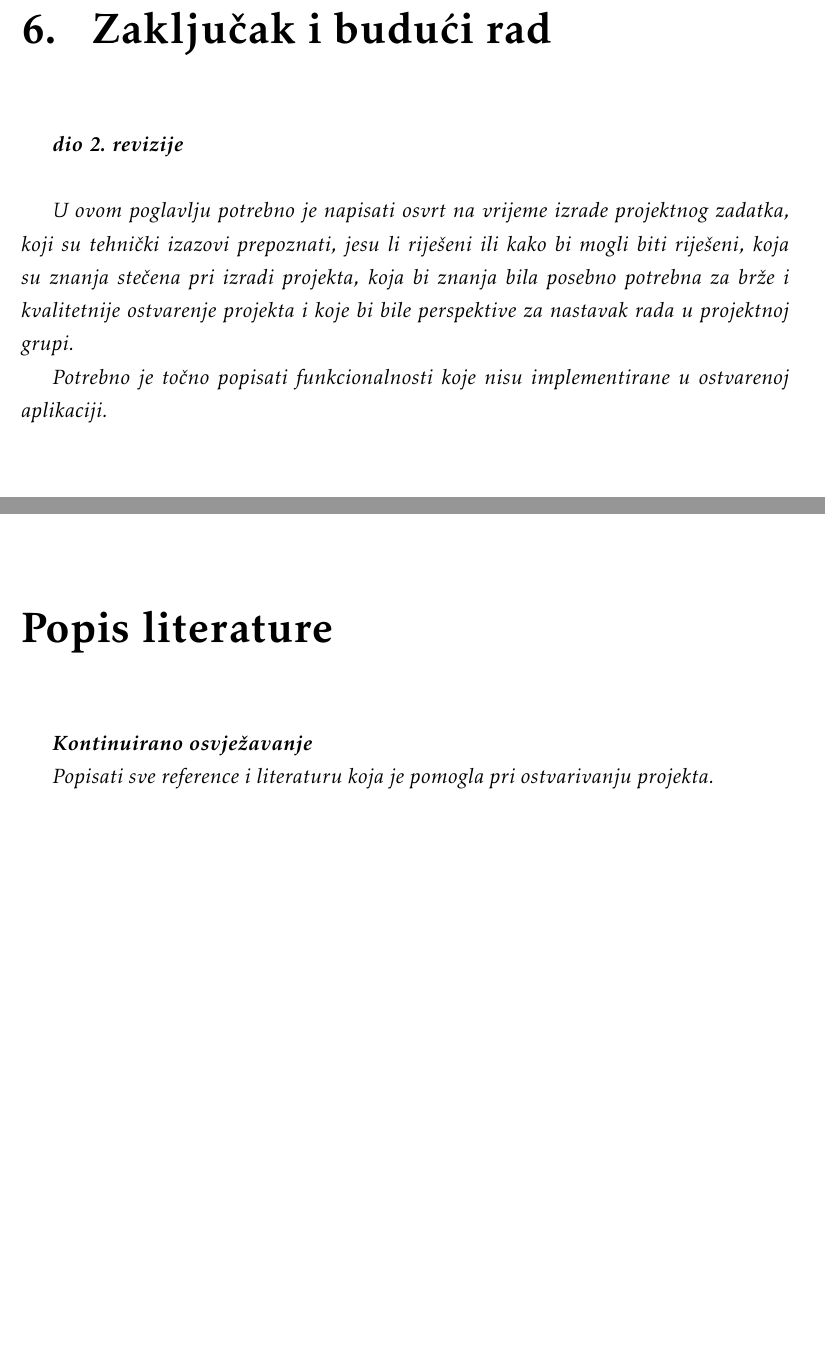
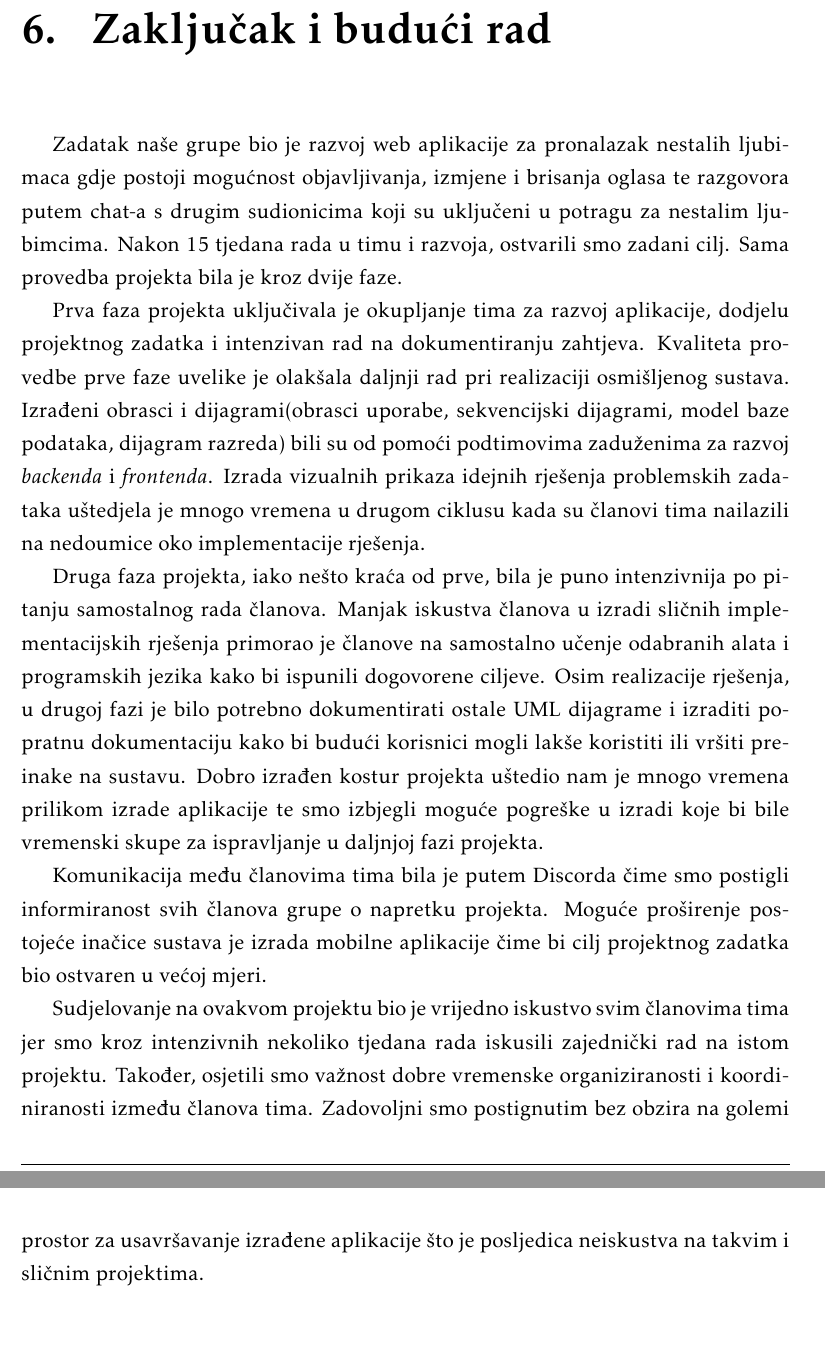
Before and after one commit to 0xDontCare/A-Team, a LaTeX document (Dokumentacija/PROGI_ProjektnaDokumentacija.tex, which reads Dokumentacija/Literatura.tex, Dokumentacija/Zakljucak.tex): two parts of pages 44 and 45 of 52 before the commit and two parts of pages 44 and 45 of 53 after it, joined at a grey line, cut so that both start at the same text, the shorter picture padded with empty space. Compiled offline with pdfLaTeX.

Commit message:
Dodan zaključak i budući rad.

```diff
--- a/Dokumentacija/Literatura.tex
+++ b/Dokumentacija/Literatura.tex
@@ -1,10 +1,5 @@
 \chapter*{Popis literature}
 		\addcontentsline{toc}{chapter}{Popis literature}
-
- 		\textbf{\textit{Kontinuirano osvježavanje}}
-
-		\textit{Popisati sve reference i literaturu koja je pomogla pri ostvarivanju projekta.}
-
 
 		\begin{enumerate}
 
--- a/Dokumentacija/Zakljucak.tex
+++ b/Dokumentacija/Zakljucak.tex
@@ -1,9 +1,13 @@
 \chapter{Zaključak i budući rad}
 
-		\textbf{\textit{dio 2. revizije}}\\
+		 Zadatak naše grupe bio je razvoj web aplikacije za pronalazak nestalih ljubimaca gdje postoji mogućnost objavljivanja, izmjene i brisanja oglasa te razgovora putem chat-a s drugim sudionicima koji su uključeni u potragu za nestalim ljubimcima. Nakon 15 tjedana rada u timu i razvoja, ostvarili smo zadani cilj. Sama provedba projekta bila je kroz dvije faze.
 
-		 \textit{U ovom poglavlju potrebno je napisati osvrt na vrijeme izrade projektnog zadatka, koji su tehnički izazovi prepoznati, jesu li riješeni ili kako bi mogli biti riješeni, koja su znanja stečena pri izradi projekta, koja bi znanja bila posebno potrebna za brže i kvalitetnije ostvarenje projekta i koje bi bile perspektive za nastavak rada u projektnoj grupi.}
+		 Prva faza projekta uključivala je okupljanje tima za razvoj aplikacije, dodjelu projektnog zadatka i intenzivan rad na dokumentiranju zahtjeva. Kvaliteta provedbe prve faze uvelike je olakšala daljnji rad pri realizaciji osmišljenog sustava. Izrađeni obrasci i dijagrami(obrasci uporabe, sekvencijski dijagrami, model baze podataka, dijagram razreda) bili su od pomoći podtimovima zaduženima za razvoj \textit{backenda} i \textit{frontenda}. Izrada vizualnih prikaza idejnih rješenja problemskih zadataka uštedjela je mnogo vremena u drugom ciklusu kada su članovi tima nailazili na nedoumice oko implementacije rješenja.
 
-		 \textit{Potrebno je točno popisati funkcionalnosti koje nisu implementirane u ostvarenoj aplikaciji.}
+		 Druga faza projekta, iako nešto kraća od prve, bila je puno intenzivnija po pitanju samostalnog rada članova. Manjak iskustva članova u izradi sličnih implementacijskih rješenja primorao je članove na samostalno učenje odabranih alata i programskih jezika kako bi ispunili dogovorene ciljeve. Osim realizacije rješenja, u drugoj fazi je bilo potrebno dokumentirati ostale UML dijagrame i izraditi popratnu dokumentaciju kako bi budući korisnici mogli lakše koristiti ili vršiti preinake na sustavu. Dobro izrađen kostur projekta uštedio nam je mnogo vremena prilikom izrade aplikacije te smo izbjegli moguće pogreške u izradi koje bi bile vremenski skupe za ispravljanje u daljnjoj fazi projekta.
+
+		 Komunikacija među članovima tima bila je putem Discorda čime smo postigli informiranost svih članova grupe o napretku projekta. Moguće proširenje postojeće inačice sustava je izrada mobilne aplikacije čime bi cilj projektnog zadatka bio ostvaren u većoj mjeri.
+
+		 Sudjelovanje na ovakvom projektu bio je vrijedno iskustvo svim članovima tima jer smo kroz intenzivnih nekoliko tjedana rada iskusili zajednički rad na istom projektu. Također, osjetili smo važnost dobre vremenske organiziranosti i koordiniranosti između članova tima. Zadovoljni smo postignutim bez obzira na golemi prostor za usavršavanje izrađene aplikacije što je posljedica neiskustva na takvim i sličnim projektima.
 
 		\eject
```
Also changed, not shown: Dokumentacija/PROGI_ProjektnaDokumentacija.pdf.
